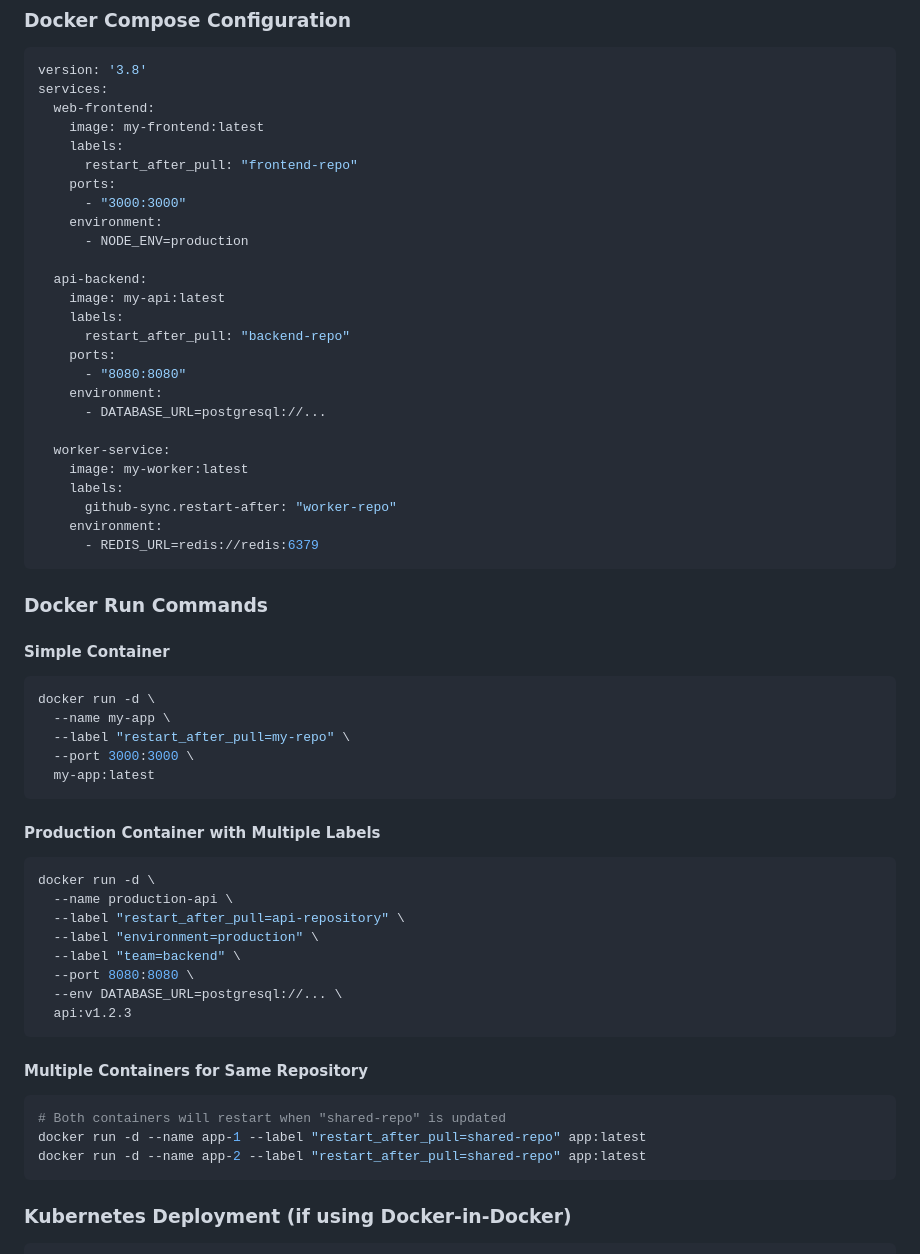
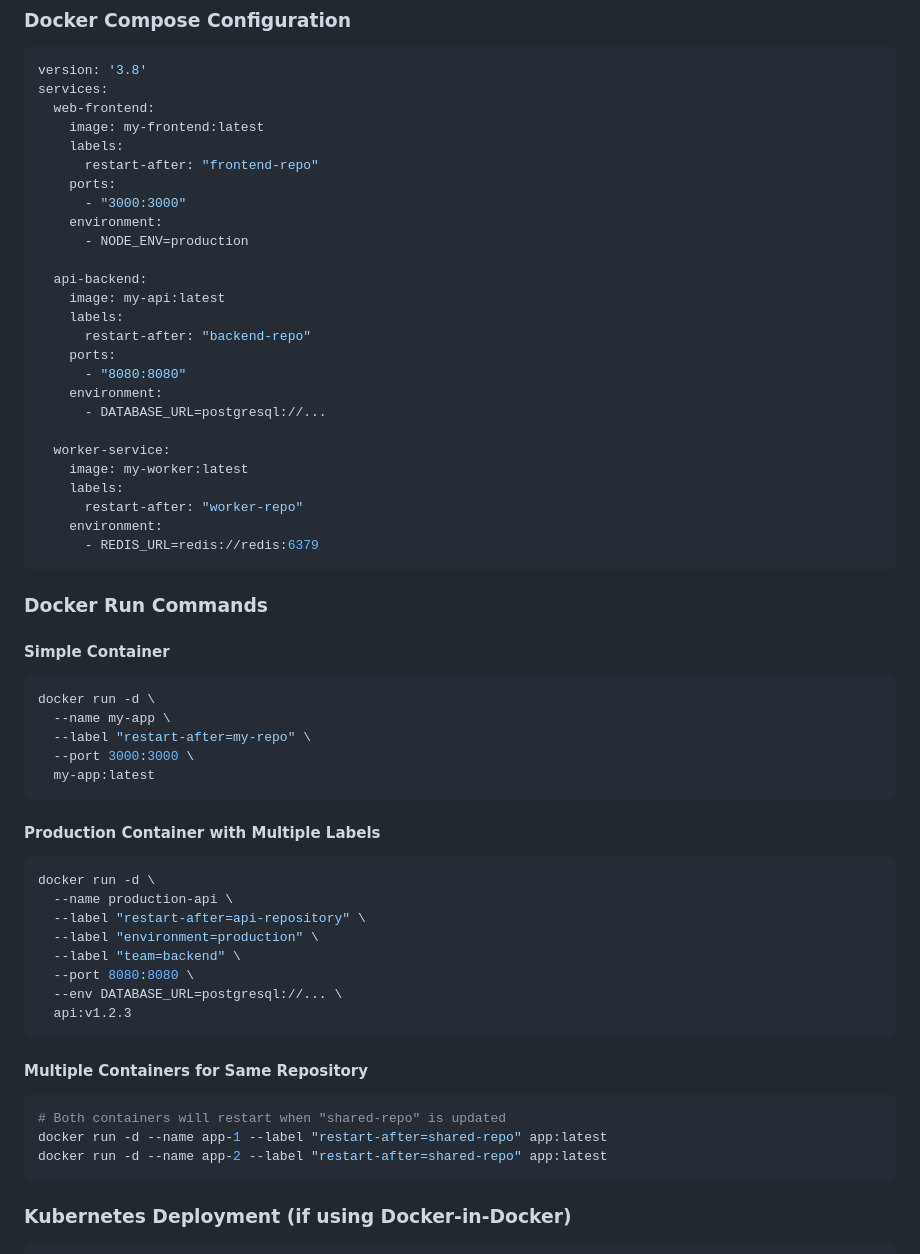
Before and after one commit to autocme/GitHubSyncer, a Markdown page: CONTAINER_RESTART_LABELS.md, the part around the change. GitHub-like rendering.

Commit message:
Use a more concise name for the automatic restart feature across containers
Rename label 'restart_after_pull' to 'restart-after' in docker configurations and related documentation.

Replit-Commit-Author: Agent
Replit-Commit-Session-Id: 81020490-1d8f-4cdc-b6c6-6264b5e32497
Replit-Commit-Screenshot-Url: https://storage.googleapis.com/screenshot-production-us-central1/cdfa8a9c-8230-4bc3-8ffe-25c604220de9/fcc36e34-af63-41c7-ada7-399651a5fae7.jpg

````diff
--- a/CONTAINER_RESTART_LABELS.md
+++ b/CONTAINER_RESTART_LABELS.md
@@ -24,7 +24,7 @@ services:
   web-frontend:
     image: my-frontend:latest
     labels:
-      restart_after_pull: "frontend-repo"
+      restart-after: "frontend-repo"
     ports:
       - "3000:3000"
     environment:
@@ -33,7 +33,7 @@ services:
   api-backend:
     image: my-api:latest
     labels:
-      restart_after_pull: "backend-repo"
+      restart-after: "backend-repo"
     ports:
       - "8080:8080"
     environment:
@@ -42,7 +42,7 @@ services:
   worker-service:
     image: my-worker:latest
     labels:
-      github-sync.restart-after: "worker-repo"
+      restart-after: "worker-repo"
     environment:
       - REDIS_URL=redis://redis:6379
 ```
@@ -53,7 +53,7 @@ services:
 ```bash
 docker run -d \
   --name my-app \
-  --label "restart_after_pull=my-repo" \
+  --label "restart-after=my-repo" \
   --port 3000:3000 \
   my-app:latest
 ```
@@ -62,7 +62,7 @@ docker run -d \
 ```bash
 docker run -d \
   --name production-api \
-  --label "restart_after_pull=api-repository" \
+  --label "restart-after=api-repository" \
   --label "environment=production" \
   --label "team=backend" \
   --port 8080:8080 \
@@ -73,8 +73,8 @@ docker run -d \
 #### Multiple Containers for Same Repository
 ```bash
 # Both containers will restart when "shared-repo" is updated
-docker run -d --name app-1 --label "restart_after_pull=shared-repo" app:latest
-docker run -d --name app-2 --label "restart_after_pull=shared-repo" app:latest
+docker run -d --name app-1 --label "restart-after=shared-repo" app:latest
+docker run -d --name app-2 --label "restart-after=shared-repo" app:latest
 ```
 
 ### Kubernetes Deployment (if using Docker-in-Docker)
````
